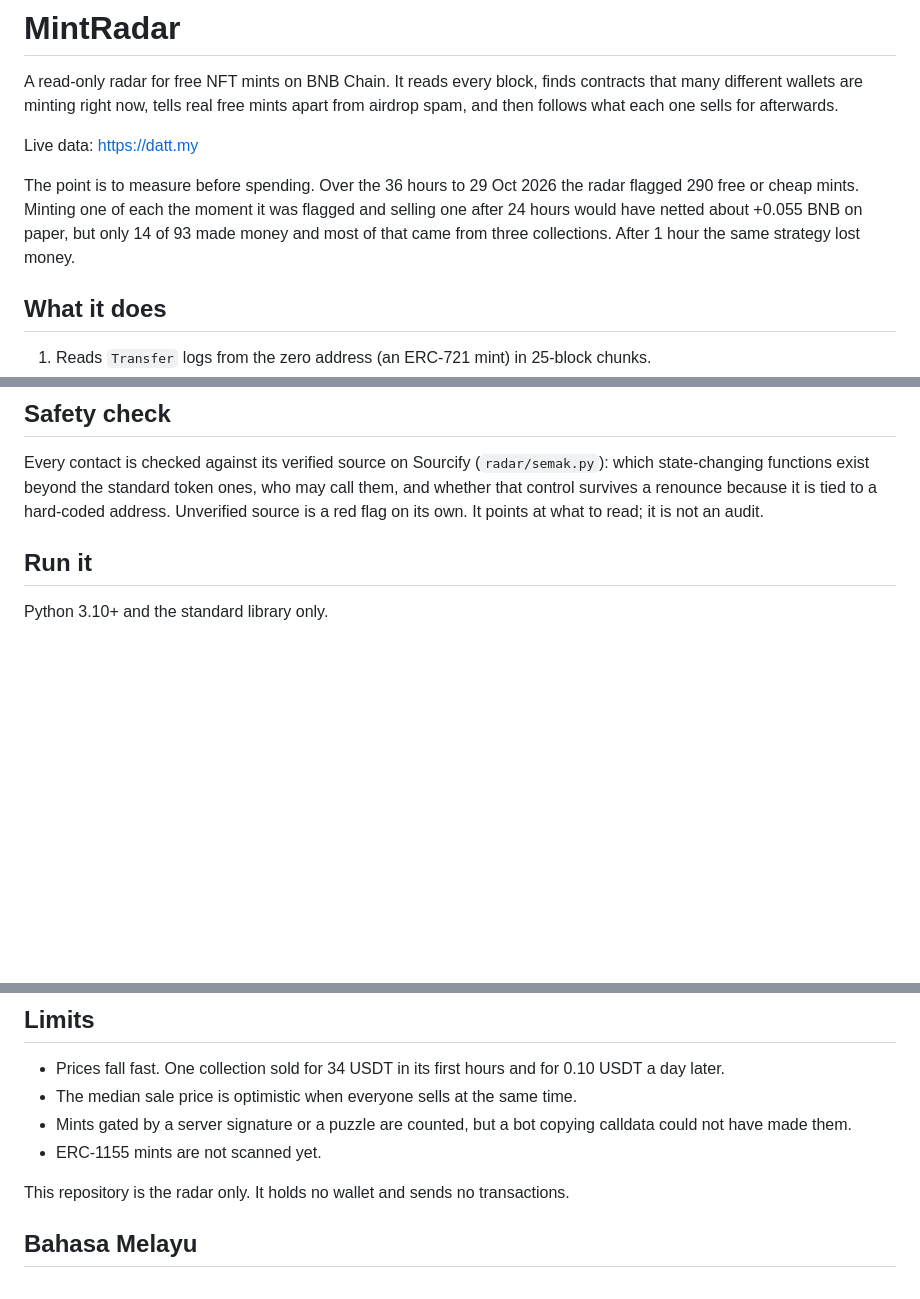
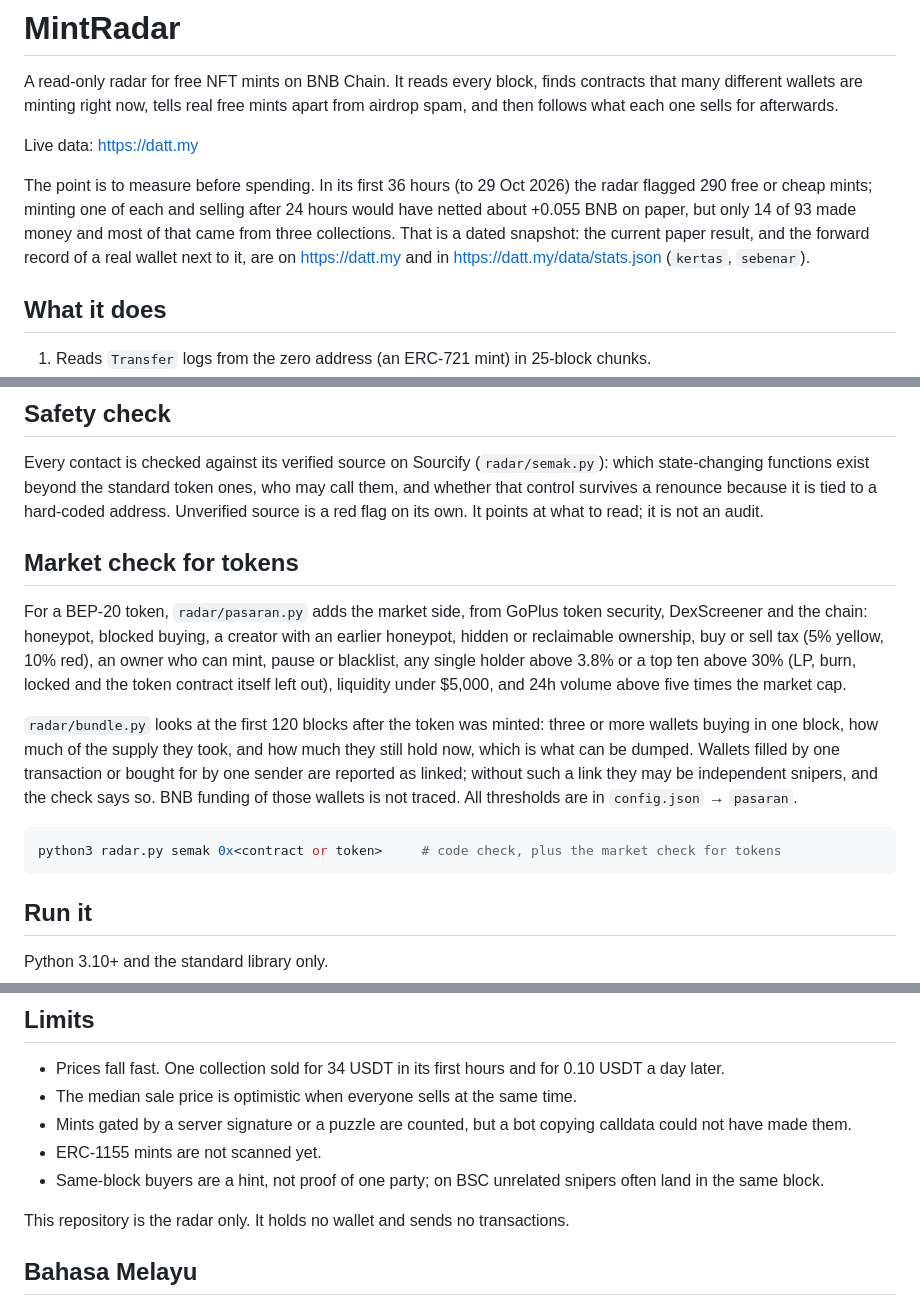
Before and after one commit to hornofchina1-svg/mintradar, a Markdown page: README.md, 3 parts joined by grey strips. Drawn GitHub-style; blank space fills up the shorter version.

Commit message:
README: market and bundle checks, mark the 36-hour numbers as a dated snapshot

````diff
--- a/README.md
+++ b/README.md
@@ -5,9 +5,10 @@ minting right now, tells real free mints apart from airdrop spam, and then follo
 
 Live data: https://datt.my
 
-The point is to measure before spending. Over the 36 hours to 29 Oct 2026 the radar flagged 290 free or cheap mints.
-Minting one of each the moment it was flagged and selling one after 24 hours would have netted about +0.055 BNB on paper,
-but only 14 of 93 made money and most of that came from three collections. After 1 hour the same strategy lost money.
+The point is to measure before spending. In its first 36 hours (to 29 Oct 2026) the radar flagged 290 free or cheap
+mints; minting one of each and selling after 24 hours would have netted about +0.055 BNB on paper, but only 14 of 93 made
+money and most of that came from three collections. That is a dated snapshot: the current paper result, and the forward
+record of a real wallet next to it, are on https://datt.my and in https://datt.my/data/stats.json (`kertas`, `sebenar`).
 
 ## What it does
 
@@ -26,6 +27,22 @@ but only 14 of 93 made money and most of that came from three collections. After
 Every contact is checked against its verified source on Sourcify (`radar/semak.py`): which state-changing functions exist
 beyond the standard token ones, who may call them, and whether that control survives a renounce because it is tied to a
 hard-coded address. Unverified source is a red flag on its own. It points at what to read; it is not an audit.
+
+## Market check for tokens
+
+For a BEP-20 token, `radar/pasaran.py` adds the market side, from GoPlus token security, DexScreener and the chain:
+honeypot, blocked buying, a creator with an earlier honeypot, hidden or reclaimable ownership, buy or sell tax (5% yellow,
+10% red), an owner who can mint, pause or blacklist, any single holder above 3.8% or a top ten above 30% (LP, burn,
+locked and the token contract itself left out), liquidity under $5,000, and 24h volume above five times the market cap.
+
+`radar/bundle.py` looks at the first 120 blocks after the token was minted: three or more wallets buying in one block,
+how much of the supply they took, and how much they still hold now, which is what can be dumped. Wallets filled by one
+transaction or bought for by one sender are reported as linked; without such a link they may be independent snipers, and
+the check says so. BNB funding of those wallets is not traced. All thresholds are in `config.json` → `pasaran`.
+
+```bash
+python3 radar.py semak 0x<contract or token>     # code check, plus the market check for tokens
+```
 
 ## Run it
 
@@ -51,6 +68,7 @@ line as `<url> <role,role>`, and are never committed.
 - The median sale price is optimistic when everyone sells at the same time.
 - Mints gated by a server signature or a puzzle are counted, but a bot copying calldata could not have made them.
 - ERC-1155 mints are not scanned yet.
+- Same-block buyers are a hint, not proof of one party; on BSC unrelated snipers often land in the same block.
 
 This repository is the radar only. It holds no wallet and sends no transactions.
 
````
